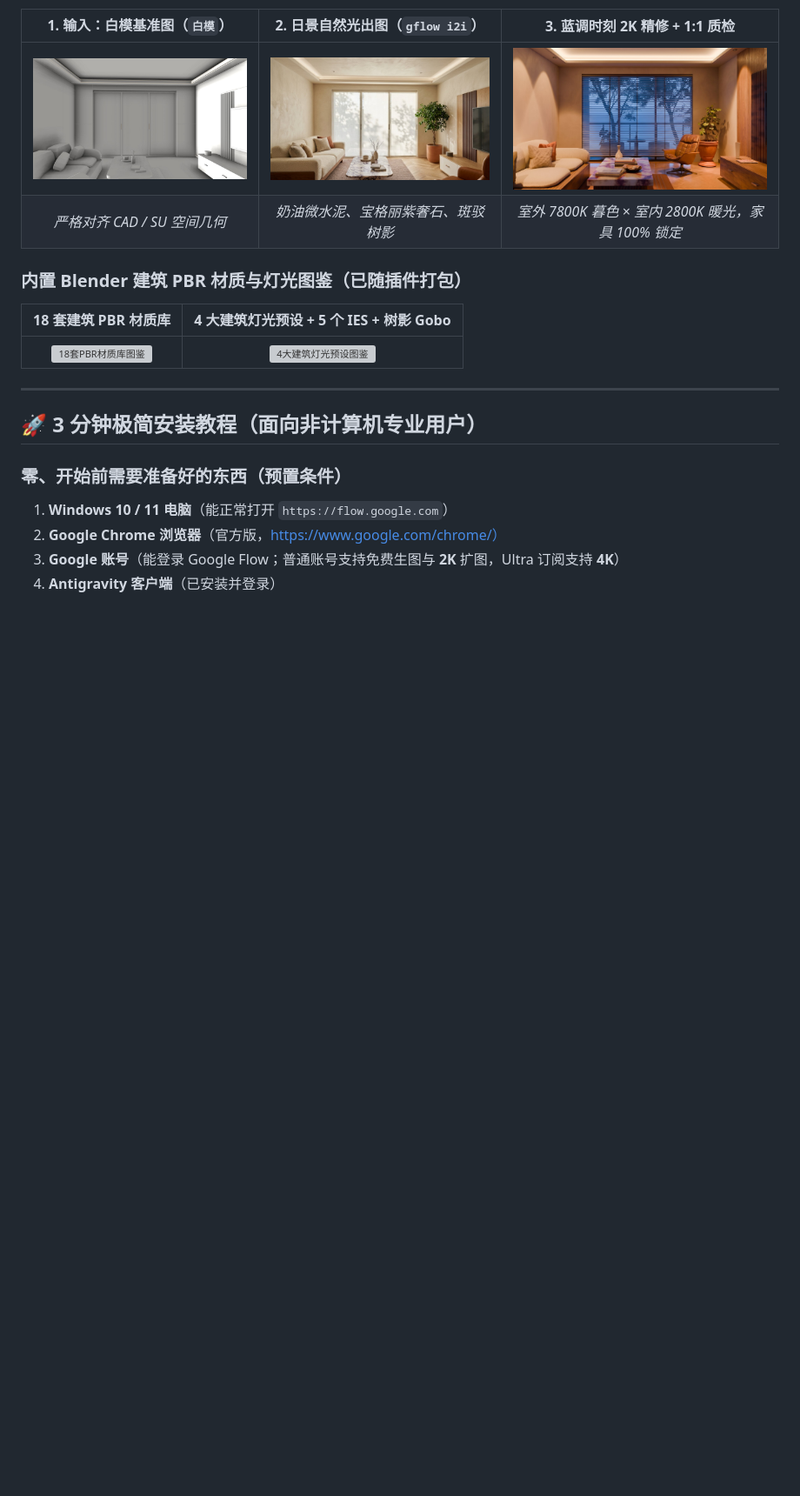
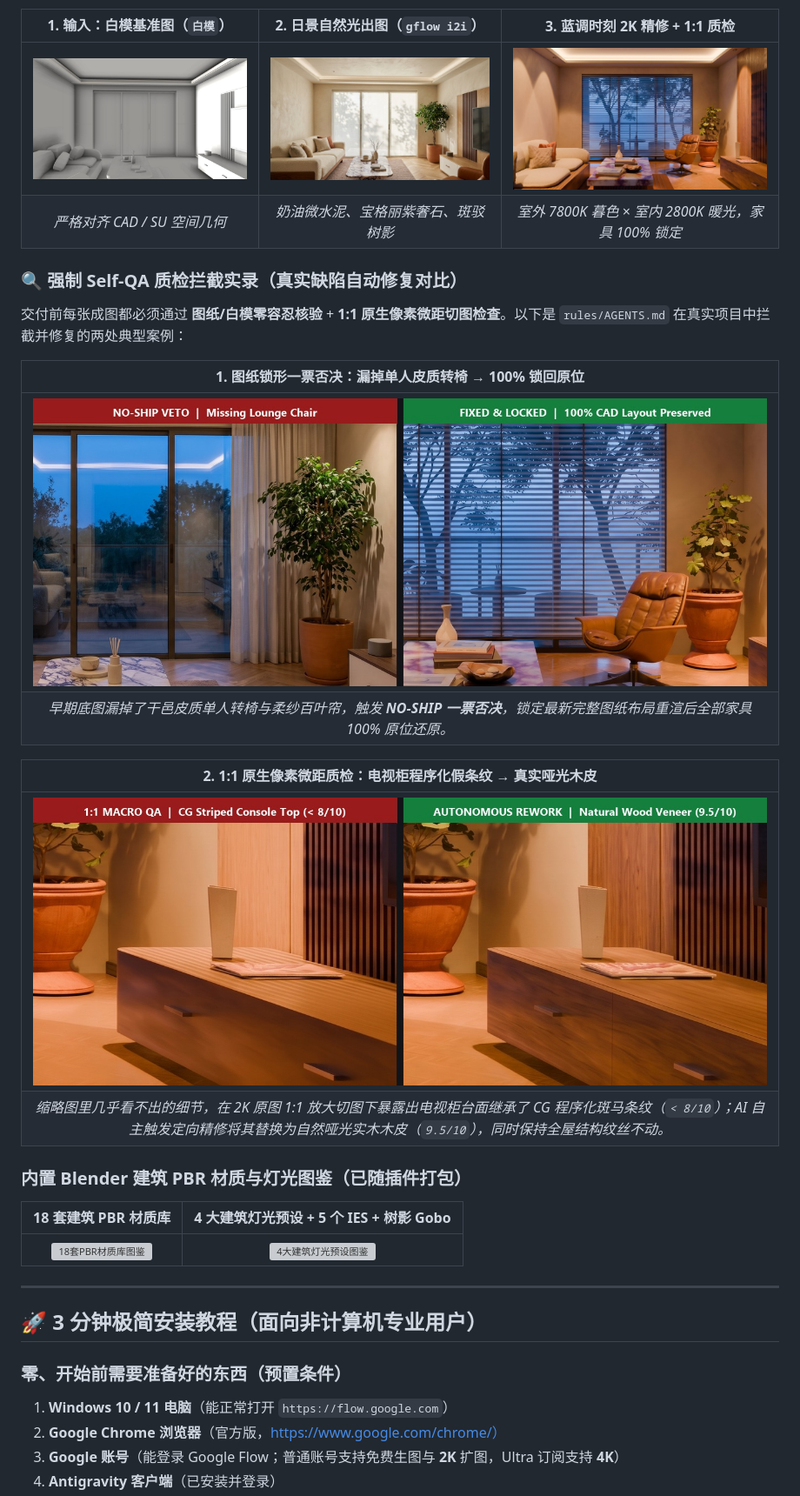
Before and after one commit to wqwin/archviz-studio, a Markdown page: README_ZH.md, the part around the change. Shown at 87% size. Drawn GitHub-style; pictures changed too: assets/showcase/qa_01_layout_veto_chair.jpg (added), assets/showcase/qa_02_macro_wood_grain.jpg (added); blank space fills up the shorter version; grey boxes are pictures that could not be loaded.

Commit message:
docs: add real Self-QA before/after comparison gallery to READMEs

```diff
--- a/README_ZH.md
+++ b/README_ZH.md
@@ -44,6 +44,20 @@
 | :---: | :---: | :---: |
 | <img src="assets/showcase/01_clay_model.jpg" alt="白模基准" width="320" /> | <img src="assets/showcase/02_daylight_render.jpg" alt="日景效果图" width="320" /> | <img src="assets/showcase/03_bluehour_2k.jpg" alt="蓝调时刻2K效果图" width="320" /> |
 | *严格对齐 CAD / SU 空间几何* | *奶油微水泥、宝格丽紫奢石、斑驳树影* | *室外 7800K 暮色 × 室内 2800K 暖光，家具 100% 锁定* |
+
+### 🔍 强制 Self-QA 质检拦截实录（真实缺陷自动修复对比）
+
+交付前每张成图都必须通过 **图纸/白模零容忍核验** + **1:1 原生像素微距切图检查**。以下是 `rules/AGENTS.md` 在真实项目中拦截并修复的两处典型案例：
+
+| 1. 图纸锁形一票否决：漏掉单人皮质转椅 → 100% 锁回原位 |
+| :---: |
+| <img src="assets/showcase/qa_01_layout_veto_chair.jpg" alt="图纸锁形一票否决：漏掉单人椅修复对比" width="880" /> |
+| *早期底图漏掉了干邑皮质单人转椅与柔纱百叶帘，触发 **NO-SHIP 一票否决**，锁定最新完整图纸布局重渲后全部家具 100% 原位还原。* |
+
+| 2. 1:1 原生像素微距质检：电视柜程序化假条纹 → 真实哑光木皮 |
+| :---: |
+| <img src="assets/showcase/qa_02_macro_wood_grain.jpg" alt="1:1微距质检：电视柜程序化条纹修复为真实木纹" width="880" /> |
+| *缩略图里几乎看不出的细节，在 2K 原图 1:1 放大切图下暴露出电视柜台面继承了 CG 程序化斑马条纹（`< 8/10`）；AI 自主触发定向精修将其替换为自然哑光实木木皮（`9.5/10`），同时保持全屋结构纹丝不动。* |
 
 ### 内置 Blender 建筑 PBR 材质与灯光图鉴（已随插件打包）
 
```
Also changed, not shown: README.md (+14 -0 lines).
